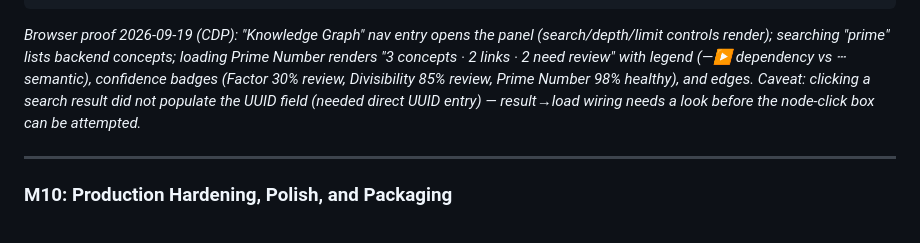
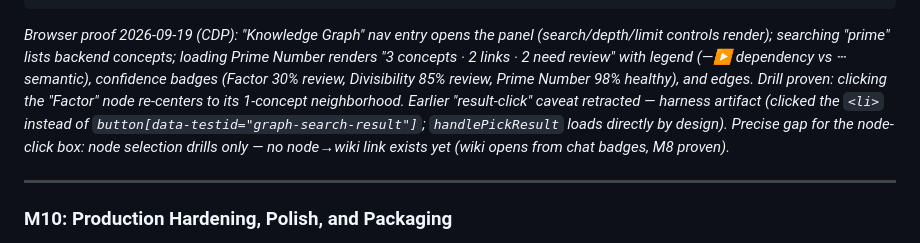
Before and after one commit to mansourvery-hub/Knowledgeable, a Markdown page: docs/agent-context/roadmap_and_state.md, the part around the change. Drawn GitHub-style.

Commit message:
docs: prove graph node drill, retract result-click caveat, scope node-wiki gap

```diff
--- a/docs/agent-context/roadmap_and_state.md
+++ b/docs/agent-context/roadmap_and_state.md
@@ -301,9 +301,12 @@ _Browser proof 2026-09-19 (CDP): "Knowledge Graph" nav entry opens the panel
 (search/depth/limit controls render); searching "prime" lists backend concepts;
 loading Prime Number renders "3 concepts · 2 links · 2 need review" with legend
 (—▶ dependency vs ┄ semantic), confidence badges (Factor 30% review,
-Divisibility 85% review, Prime Number 98% healthy), and edges. Caveat: clicking
-a search result did not populate the UUID field (needed direct UUID entry) —
-result→load wiring needs a look before the node-click box can be attempted._
+Divisibility 85% review, Prime Number 98% healthy), and edges. Drill proven:
+clicking the "Factor" node re-centers to its 1-concept neighborhood. Earlier
+"result-click" caveat retracted — harness artifact (clicked the `<li>` instead
+of `button[data-testid="graph-search-result"]`; `handlePickResult` loads
+directly by design). Precise gap for the node-click box: node selection drills
+only — no node→wiki link exists yet (wiki opens from chat badges, M8 proven)._
 
 ---
 
```
